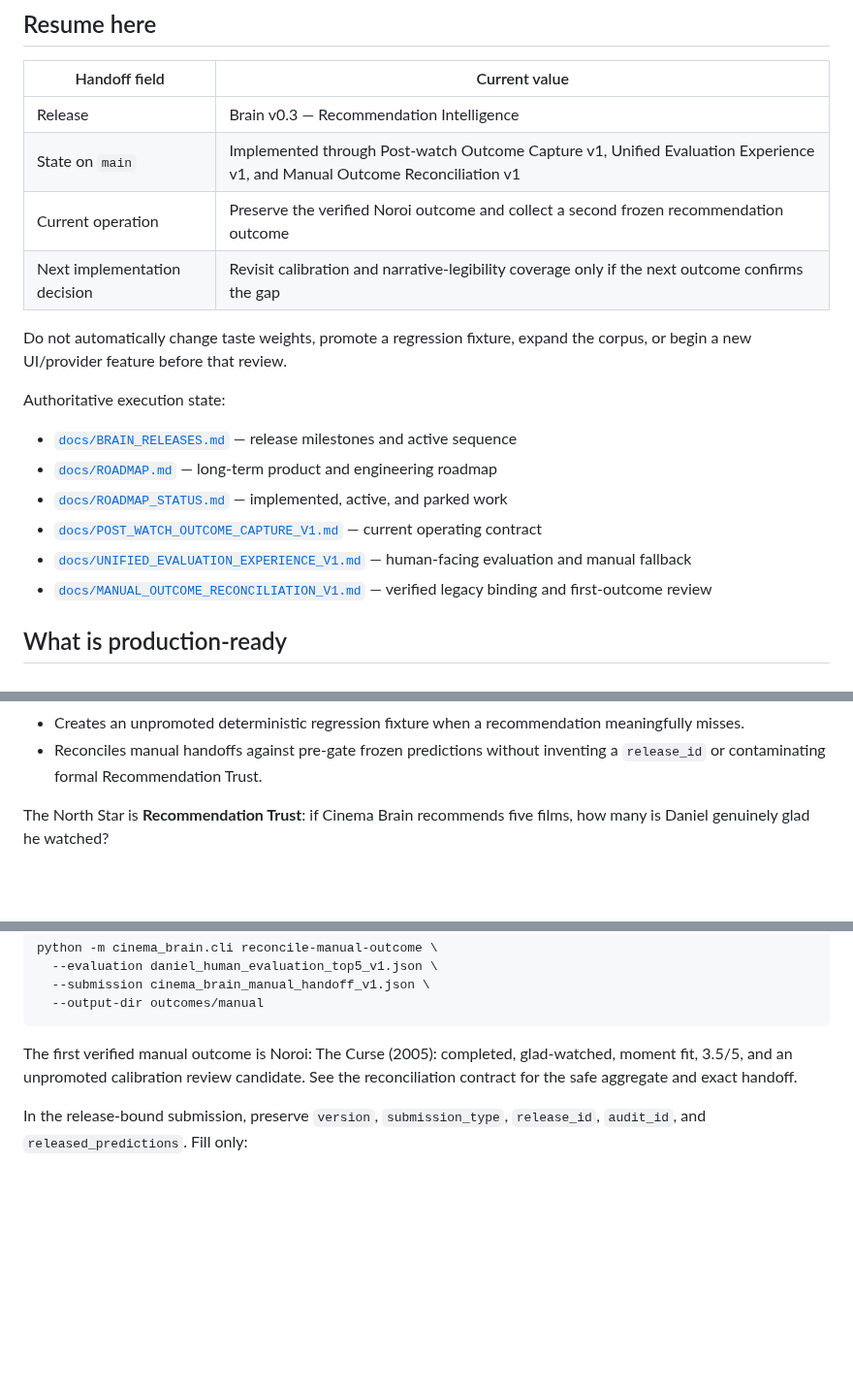
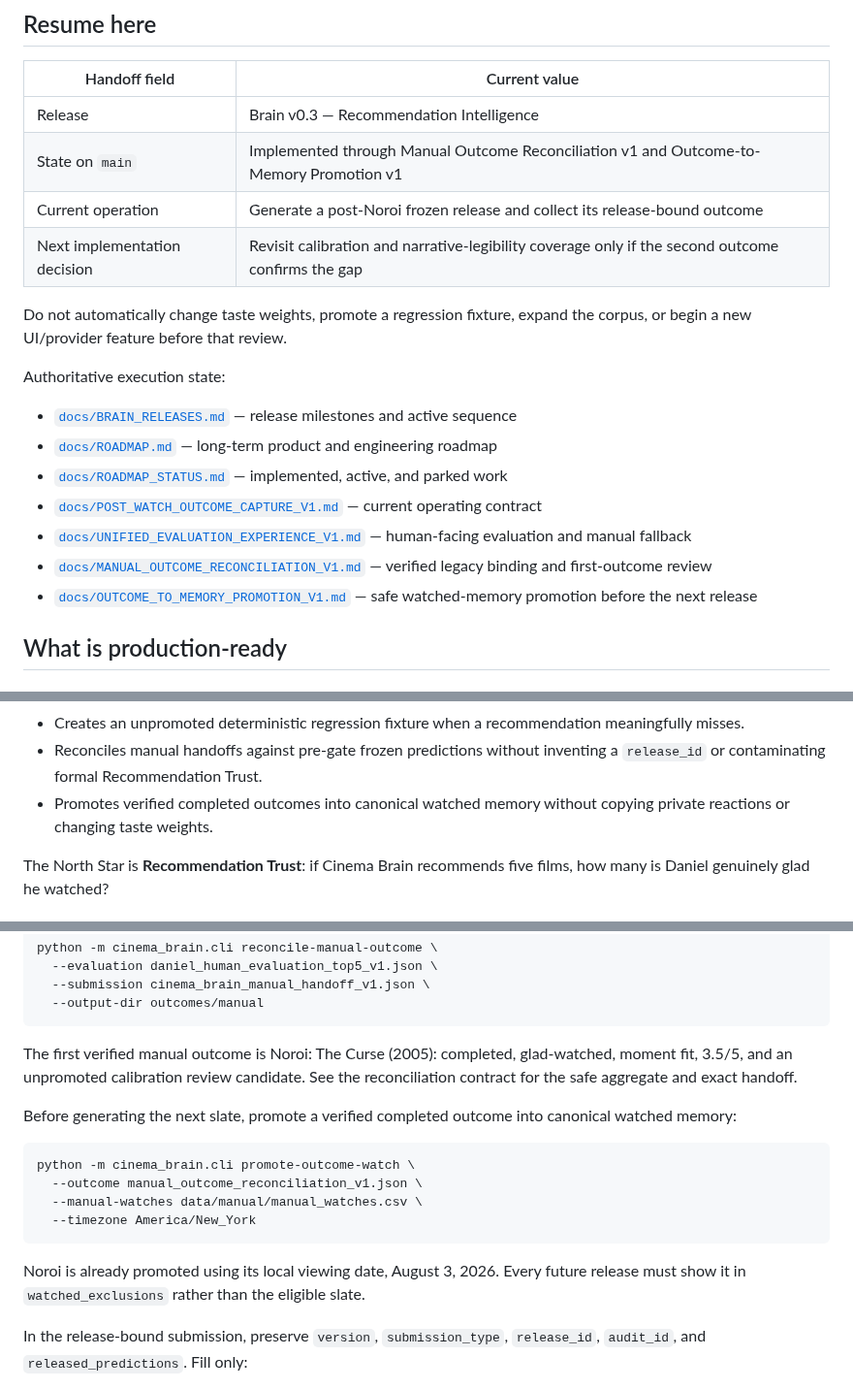
Before and after one commit to brutisthebrut-debug/cinema-brain, a Markdown page: README.md, 3 parts joined by grey strips. Shown at 97% size. Drawn GitHub-style; blank space fills up the shorter version.

Commit message:
Outcome-to-Memory Promotion v1: update README.md

````diff
--- a/README.md
+++ b/README.md
@@ -14,9 +14,9 @@ GitHub Actions artifacts unless Daniel intentionally promotes reviewed evidence.
 | Handoff field | Current value |
 | --- | --- |
 | Release | Brain v0.3 — Recommendation Intelligence |
-| State on `main` | Implemented through Post-watch Outcome Capture v1, Unified Evaluation Experience v1, and Manual Outcome Reconciliation v1 |
-| Current operation | Preserve the verified Noroi outcome and collect a second frozen recommendation outcome |
-| Next implementation decision | Revisit calibration and narrative-legibility coverage only if the next outcome confirms the gap |
+| State on `main` | Implemented through Manual Outcome Reconciliation v1 and Outcome-to-Memory Promotion v1 |
+| Current operation | Generate a post-Noroi frozen release and collect its release-bound outcome |
+| Next implementation decision | Revisit calibration and narrative-legibility coverage only if the second outcome confirms the gap |
 
 Do not automatically change taste weights, promote a regression fixture, expand
 the corpus, or begin a new UI/provider feature before that review.
@@ -29,6 +29,7 @@ Authoritative execution state:
 - [`docs/POST_WATCH_OUTCOME_CAPTURE_V1.md`](docs/POST_WATCH_OUTCOME_CAPTURE_V1.md) — current operating contract
 - [`docs/UNIFIED_EVALUATION_EXPERIENCE_V1.md`](docs/UNIFIED_EVALUATION_EXPERIENCE_V1.md) — human-facing evaluation and manual fallback
 - [`docs/MANUAL_OUTCOME_RECONCILIATION_V1.md`](docs/MANUAL_OUTCOME_RECONCILIATION_V1.md) — verified legacy binding and first-outcome review
+- [`docs/OUTCOME_TO_MEMORY_PROMOTION_V1.md`](docs/OUTCOME_TO_MEMORY_PROMOTION_V1.md) — safe watched-memory promotion before the next release
 
 ## What is production-ready
 
@@ -68,6 +69,8 @@ Authoritative execution state:
   meaningfully misses.
 - Reconciles manual handoffs against pre-gate frozen predictions without
   inventing a `release_id` or contaminating formal Recommendation Trust.
+- Promotes verified completed outcomes into canonical watched memory without
+  copying private reactions or changing taste weights.
 
 The North Star is **Recommendation Trust**: if Cinema Brain recommends five films,
 how many is Daniel genuinely glad he watched?
@@ -182,6 +185,19 @@ The first verified manual outcome is Noroi: The Curse (2005): completed,
 glad-watched, moment fit, 3.5/5, and an unpromoted calibration review candidate.
 See the reconciliation contract for the safe aggregate and exact handoff.
 
+Before generating the next slate, promote a verified completed outcome into
+canonical watched memory:
+
+```bash
+python -m cinema_brain.cli promote-outcome-watch \
+  --outcome manual_outcome_reconciliation_v1.json \
+  --manual-watches data/manual/manual_watches.csv \
+  --timezone America/New_York
+```
+
+Noroi is already promoted using its local viewing date, August 3, 2026. Every
+future release must show it in `watched_exclusions` rather than the eligible slate.
+
 In the release-bound submission, preserve `version`, `submission_type`,
 `release_id`, `audit_id`, and `released_predictions`. Fill only:
 
````
Also changed, not shown: other parts of README.md (+1 -0 lines).
